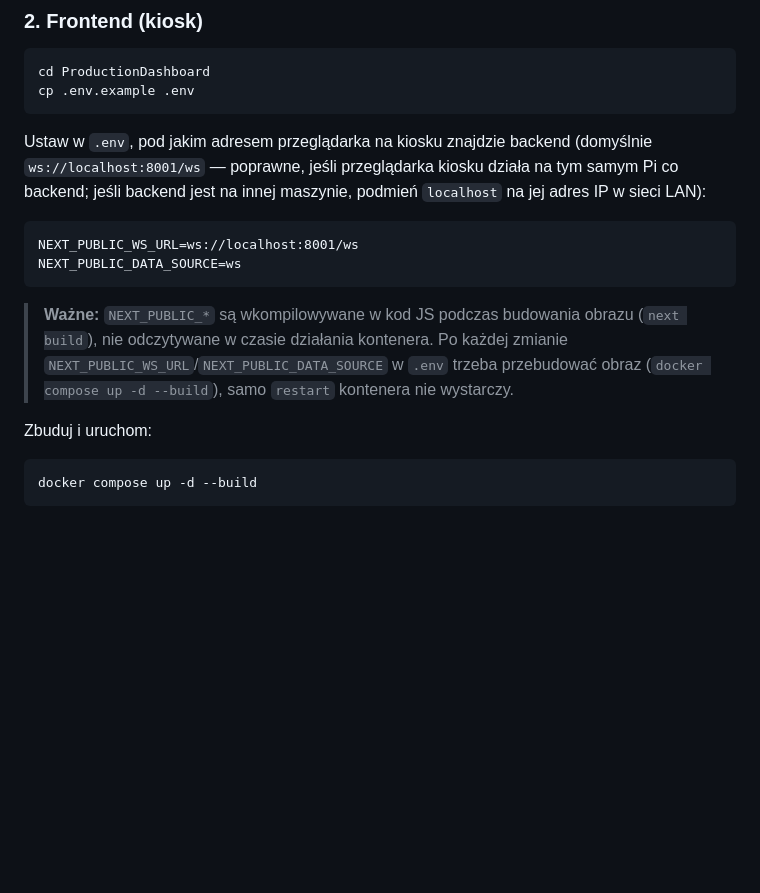
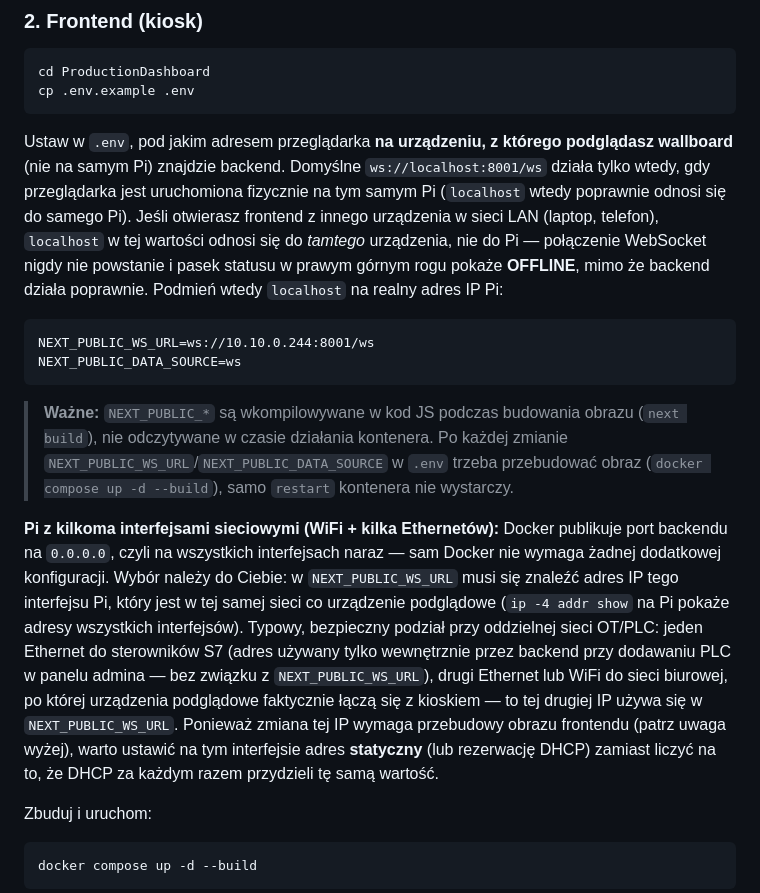
Before and after one commit to Krashai/ProductionDashboard, a Markdown page: README.md, the part around the change. GitHub-like rendering; blank space fills up the shorter version.

Commit message:
docs: clarify NEXT_PUBLIC_WS_URL for remote viewers and multi-NIC Pi setups
Root-caused a live deployment issue: the connection-status badge showed
OFFLINE even though the backend was healthy, because the default
ws://localhost:8001/ws only resolves correctly when the browser runs on
the Pi itself — viewing from another LAN device makes 'localhost' resolve
to that device instead. Documents picking the correct interface IP on a
Pi with WiFi + multiple Ethernet NICs (e.g. one facing the OT/PLC
network, one facing the viewer LAN) and recommends a static IP on the
viewer-facing interface, since NEXT_PUBLIC_WS_URL is build-time inlined
and a DHCP change silently breaks it until rebuild.

Co-Authored-By: Claude Sonnet 5 <noreply@anthropic.com>

````diff
--- a/README.md
+++ b/README.md
@@ -103,13 +103,18 @@ cd ProductionDashboard
 cp .env.example .env
 ```
 
-Ustaw w `.env`, pod jakim adresem przeglądarka na kiosku znajdzie backend
-(domyślnie `ws://localhost:8001/ws` — poprawne, jeśli przeglądarka kiosku
-działa na tym samym Pi co backend; jeśli backend jest na innej maszynie,
-podmień `localhost` na jej adres IP w sieci LAN):
+Ustaw w `.env`, pod jakim adresem przeglądarka **na urządzeniu, z którego
+podglądasz wallboard** (nie na samym Pi) znajdzie backend. Domyślne
+`ws://localhost:8001/ws` działa tylko wtedy, gdy przeglądarka jest
+uruchomiona fizycznie na tym samym Pi (`localhost` wtedy poprawnie
+odnosi się do samego Pi). Jeśli otwierasz frontend z innego urządzenia w
+sieci LAN (laptop, telefon), `localhost` w tej wartości odnosi się do
+*tamtego* urządzenia, nie do Pi — połączenie WebSocket nigdy nie powstanie
+i pasek statusu w prawym górnym rogu pokaże **OFFLINE**, mimo że backend
+działa poprawnie. Podmień wtedy `localhost` na realny adres IP Pi:
 
 ```
-NEXT_PUBLIC_WS_URL=ws://localhost:8001/ws
+NEXT_PUBLIC_WS_URL=ws://10.10.0.244:8001/ws
 NEXT_PUBLIC_DATA_SOURCE=ws
 ```
 
@@ -118,6 +123,22 @@ NEXT_PUBLIC_DATA_SOURCE=ws
 > każdej zmianie `NEXT_PUBLIC_WS_URL`/`NEXT_PUBLIC_DATA_SOURCE` w `.env`
 > trzeba przebudować obraz (`docker compose up -d --build`), samo
 > `restart` kontenera nie wystarczy.
+
+**Pi z kilkoma interfejsami sieciowymi (WiFi + kilka Ethernetów):** Docker
+publikuje port backendu na `0.0.0.0`, czyli na wszystkich interfejsach
+naraz — sam Docker nie wymaga żadnej dodatkowej konfiguracji. Wybór
+należy do Ciebie: w `NEXT_PUBLIC_WS_URL` musi się znaleźć adres IP tego
+interfejsu Pi, który jest w tej samej sieci co urządzenie podglądowe
+(`ip -4 addr show` na Pi pokaże adresy wszystkich interfejsów). Typowy,
+bezpieczny podział przy oddzielnej sieci OT/PLC: jeden Ethernet do
+sterowników S7 (adres używany tylko wewnętrznie przez backend przy
+dodawaniu PLC w panelu admina — bez związku z `NEXT_PUBLIC_WS_URL`),
+drugi Ethernet lub WiFi do sieci biurowej, po której urządzenia
+podglądowe faktycznie łączą się z kioskiem — to tej drugiej IP używa się
+w `NEXT_PUBLIC_WS_URL`. Ponieważ zmiana tej IP wymaga przebudowy obrazu
+frontendu (patrz uwaga wyżej), warto ustawić na tym interfejsie adres
+**statyczny** (lub rezerwację DHCP) zamiast liczyć na to, że DHCP za
+każdym razem przydzieli tę samą wartość.
 
 Zbuduj i uruchom:
 
````
